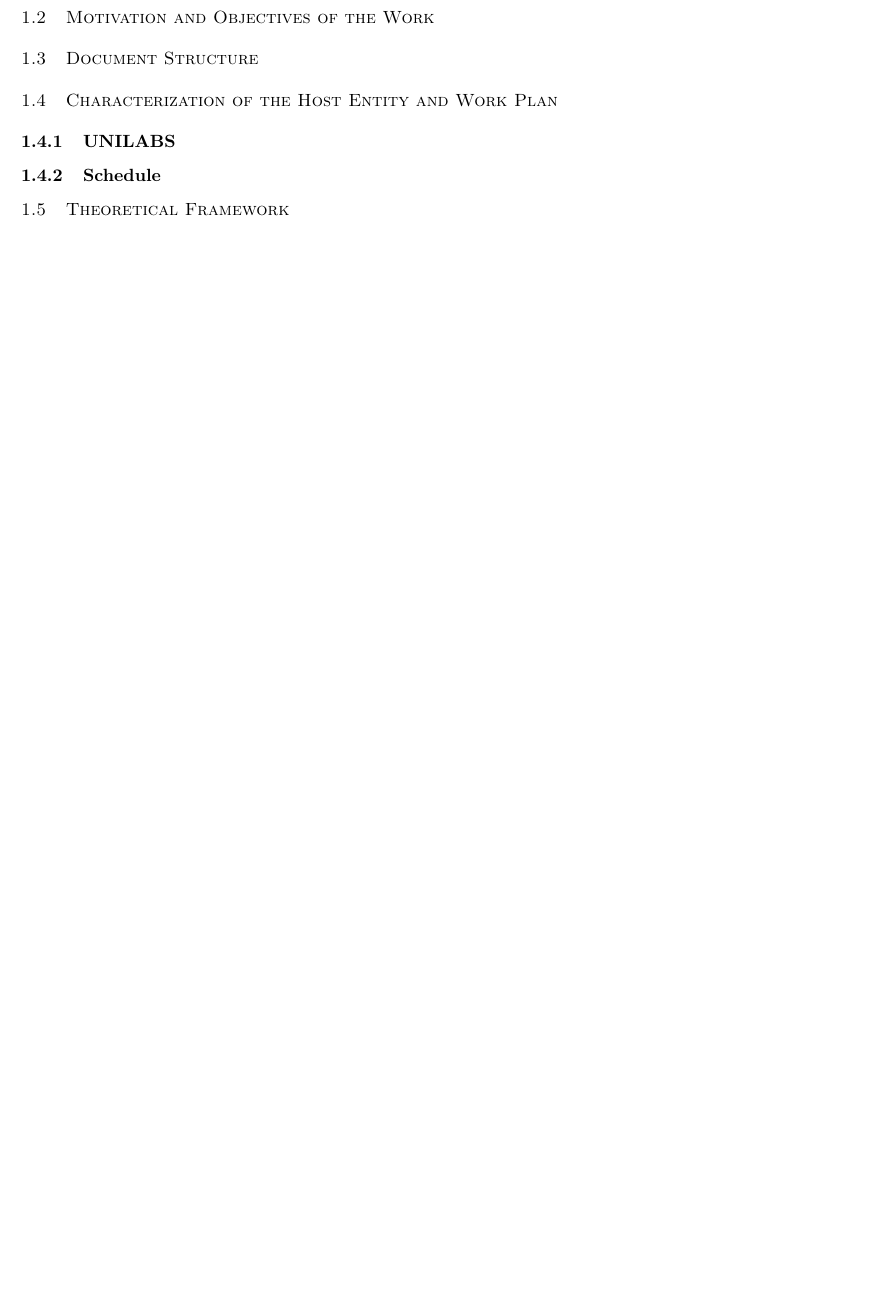
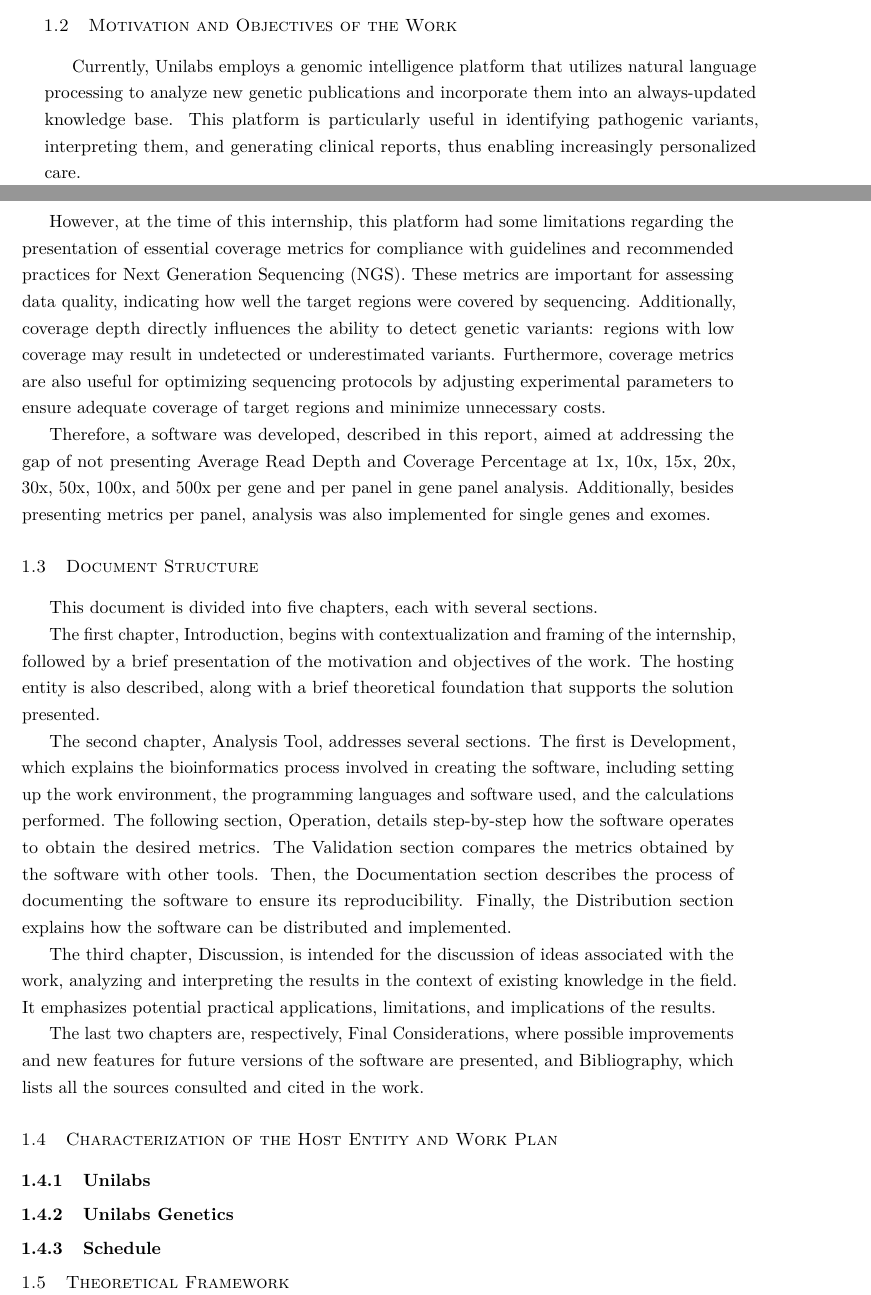
Before and after one commit to pfcv99/tese_unilabs, a LaTeX thesis (document/matter.tex, which reads document/chapters/chapter1.tex): part of page 14 of 17 before the commit and two parts of pages 13 and 14 of 17 after it, the two joined at a grey line, cut so that both start at the same text, the shorter picture padded with empty space. Compiled offline with pdfLaTeX.

Commit message:
minor update

```diff
--- a/document/chapters/chapter1.tex
+++ b/document/chapters/chapter1.tex
@@ -17,8 +17,27 @@ This introductory section aims to provide an overview of the context in which th
 
 
 \section{Motivation and Objectives of the Work}
+
+Currently, Unilabs employs a genomic intelligence platform that utilizes natural language processing to analyze new genetic publications and incorporate them into an always-updated knowledge base. This platform is particularly useful in identifying pathogenic variants, interpreting them, and generating clinical reports, thus enabling increasingly personalized care.
+
+However, at the time of this internship, this platform had some limitations regarding the presentation of essential coverage metrics for compliance with guidelines and recommended practices for Next Generation Sequencing (NGS). These metrics are important for assessing data quality, indicating how well the target regions were covered by sequencing. Additionally, coverage depth directly influences the ability to detect genetic variants: regions with low coverage may result in undetected or underestimated variants. Furthermore, coverage metrics are also useful for optimizing sequencing protocols by adjusting experimental parameters to ensure adequate coverage of target regions and minimize unnecessary costs.
+
+Therefore, a software was developed, described in this report, aimed at addressing the gap of not presenting Average Read Depth and Coverage Percentage at 1x, 10x, 15x, 20x, 30x, 50x, 100x, and 500x per gene and per panel in gene panel analysis. Additionally, besides presenting metrics per panel, analysis was also implemented for single genes and exomes.
+
 \section{Document Structure}
+This document is divided into five chapters, each with several sections.
+
+The first chapter, Introduction, begins with contextualization and framing of the internship, followed by a brief presentation of the motivation and objectives of the work. The hosting entity is also described, along with a brief theoretical foundation that supports the solution presented.
+
+The second chapter, Analysis Tool, addresses several sections. The first is Development, which explains the bioinformatics process involved in creating the software, including setting up the work environment, the programming languages and software used, and the calculations performed. The following section, Operation, details step-by-step how the software operates to obtain the desired metrics. The Validation section compares the metrics obtained by the software with other tools. Then, the Documentation section describes the process of documenting the software to ensure its reproducibility. Finally, the Distribution section explains how the software can be distributed and implemented.
+
+The third chapter, Discussion, is intended for the discussion of ideas associated with the work, analyzing and interpreting the results in the context of existing knowledge in the field. It emphasizes potential practical applications, limitations, and implications of the results.
+
+The last two chapters are, respectively, Final Considerations, where possible improvements and new features for future versions of the software are presented, and Bibliography, which lists all the sources consulted and cited in the work.
+
 \section{Characterization of the Host Entity and Work Plan}
-\subsection{UNILABS}
+\subsection{Unilabs}
+\subsection{Unilabs Genetics}
 \subsection{Schedule}
+
 \section{Theoretical Framework}
```
Also changed, not shown: document/matter.pdf, document/chapters/chapter1.tex (2 more changed lines).
